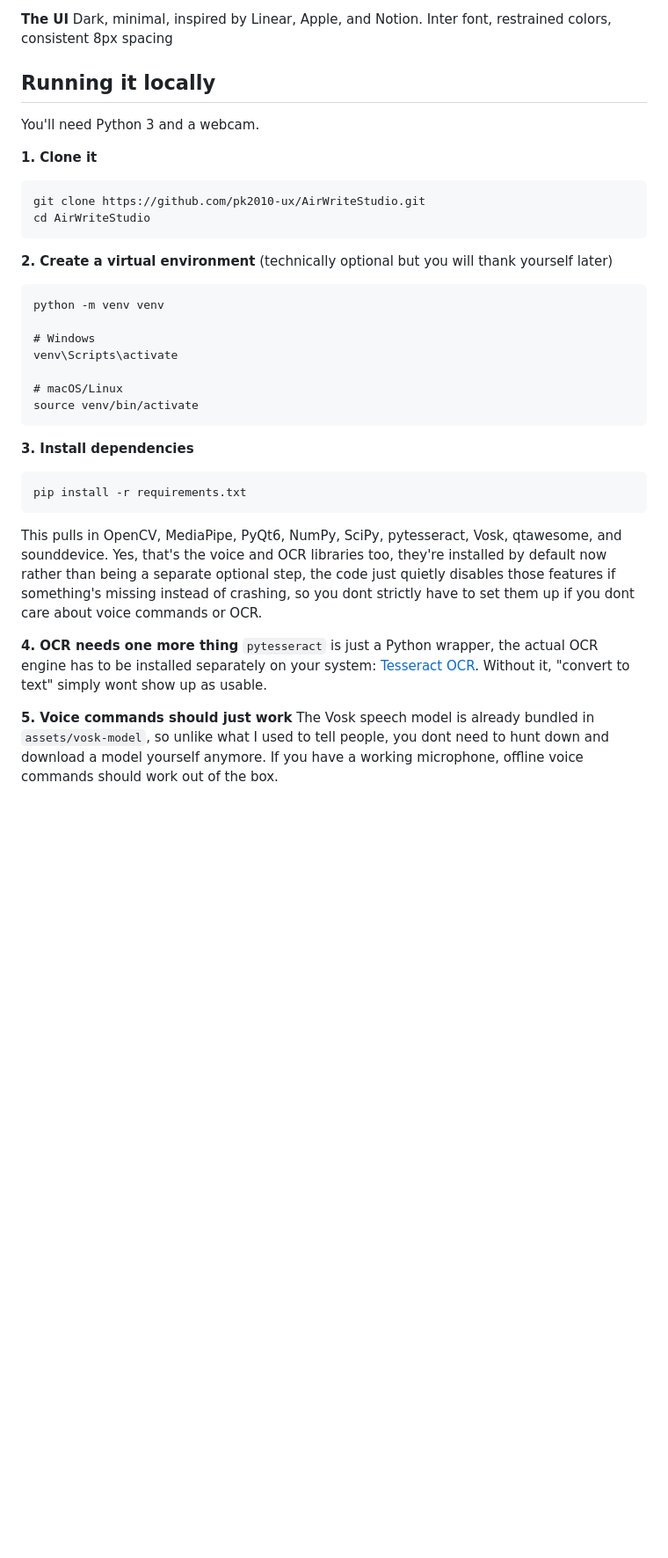
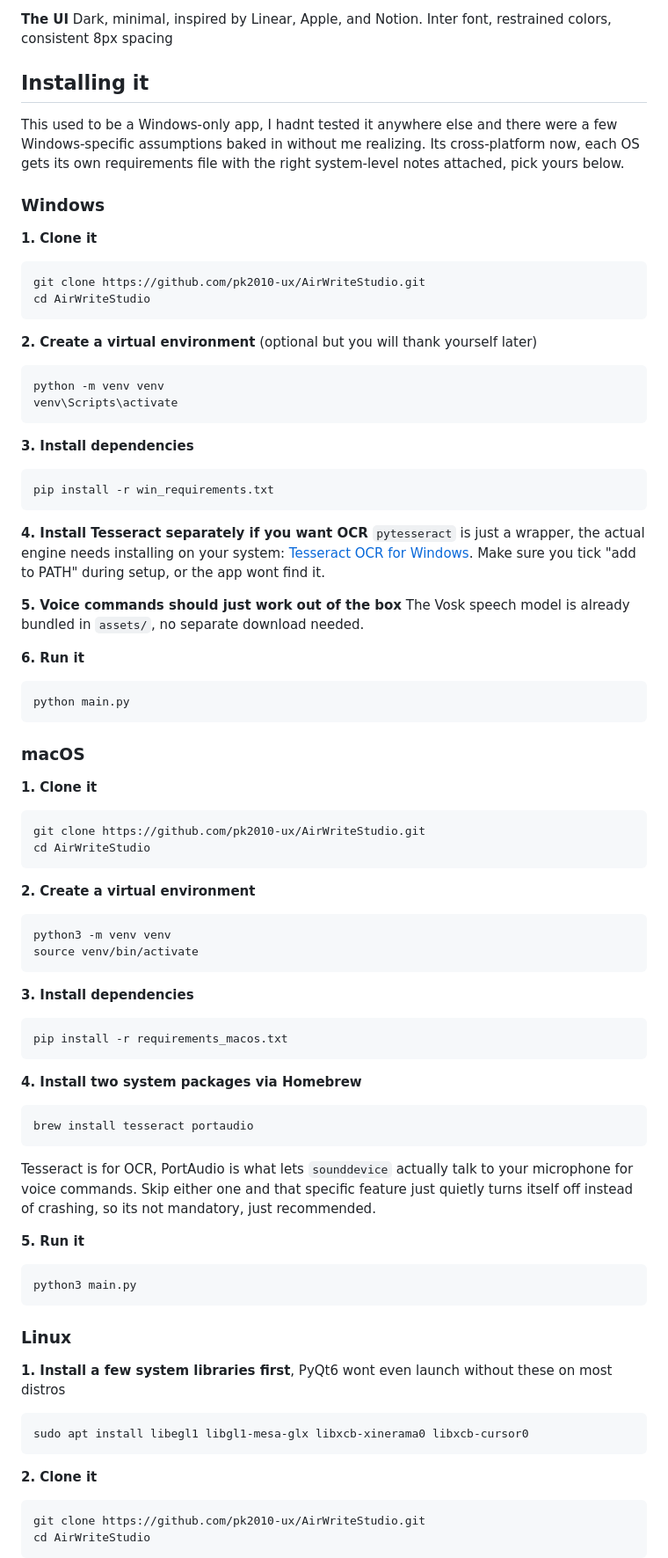
Before and after one commit to pk2010-ux/AirWriteStudio, a Markdown page: README.md, the part around one of its changes. Shown at 88% size. GitHub-like rendering; blank space fills up the shorter version.

````diff
--- a/README.md
+++ b/README.md
@@ -55,9 +55,11 @@ Fair warning, it takes a minute to get your muscle memory right. I definitely er
 **The UI**
 Dark, minimal, inspired by Linear, Apple, and Notion. Inter font, restrained colors, consistent 8px spacing
 
-## Running it locally
+## Installing it
 
-You'll need Python 3 and a webcam.
+This used to be a Windows-only app, I hadnt tested it anywhere else and there were a few Windows-specific assumptions baked in without me realizing. Its cross-platform now, each OS gets its own requirements file with the right system-level notes attached, pick yours below.
+
+### Windows
 
 **1. Clone it**
 ```
@@ -65,25 +67,68 @@ git clone https://github.com/pk2010-ux/AirWriteStudio.git
 cd AirWriteStudio
 ```
 
-**2. Create a virtual environment** (technically optional but you will thank yourself later)
+**2. Create a virtual environment** (optional but you will thank yourself later)
 ```
 python -m venv venv
+venv\Scripts\activate
+```
 
-# Windows
-venv\Scripts\activate
+**3. Install dependencies**
+```
+pip install -r win_requirements.txt
+```
 
-# macOS/Linux
+**4. Install Tesseract separately if you want OCR**
+`pytesseract` is just a wrapper, the actual engine needs installing on your system: [Tesseract OCR for Windows](https://github.com/UB-Mannheim/tesseract/wiki). Make sure you tick "add to PATH" during setup, or the app wont find it.
+
+**5. Voice commands should just work out of the box**
+The Vosk speech model is already bundled in `assets/`, no separate download needed.
+
+**6. Run it**
+```
+python main.py
+```
+
+### macOS
+
+**1. Clone it**
+```
+git clone https://github.com/pk2010-ux/AirWriteStudio.git
+cd AirWriteStudio
+```
+
+**2. Create a virtual environment**
+```
+python3 -m venv venv
 source venv/bin/activate
 ```
 
 **3. Install dependencies**
 ```
-pip install -r requirements.txt
+pip install -r requirements_macos.txt
 ```
-This pulls in OpenCV, MediaPipe, PyQt6, NumPy, SciPy, pytesseract, Vosk, qtawesome, and sounddevice. Yes, that's the voice and OCR libraries too, they're installed by default now rather than being a separate optional step, the code just quietly disables those features if something's missing instead of crashing, so you dont strictly have to set them up if you dont care about voice commands or OCR.
 
-**4. OCR needs one more thing**
-`pytesseract` is just a Python wrapper, the actual OCR engine has to be installed separately on your system: [Tesseract OCR](https://github.com/tesseract-ocr/tesseract). Without it, "convert to text" simply wont show up as usable.
+**4. Install two system packages via Homebrew**
+```
+brew install tesseract portaudio
+```
+Tesseract is for OCR, PortAudio is what lets `sounddevice` actually talk to your microphone for voice commands. Skip either one and that specific feature just quietly turns itself off instead of crashing, so its not mandatory, just recommended.
 
-**5. Voice commands should just work**
-The Vosk speech model is already bundled in `assets/vosk-model`, so unlike what I used to tell people, you dont need to hunt down and download a model yourself anymore. If you have a working microphone, offline voice commands should work out of the box.
+**5. Run it**
+```
+python3 main.py
+```
+
+### Linux
+
+**1. Install a few system libraries first**, PyQt6 wont even launch without these on most distros
+```
+sudo apt install libegl1 libgl1-mesa-glx libxcb-xinerama0 libxcb-cursor0
+```
+
+**2. Clone it**
+```
+git clone https://github.com/pk2010-ux/AirWriteStudio.git
+cd AirWriteStudio
+```
+
````
Also changed, not shown: other parts of README.md (+63 -31 lines).
